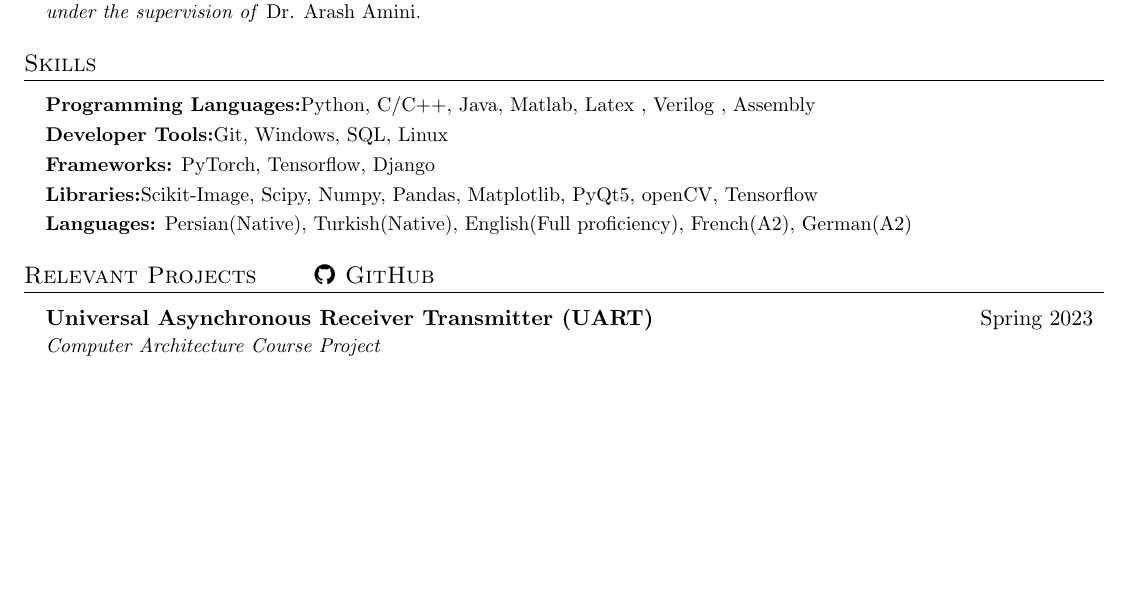
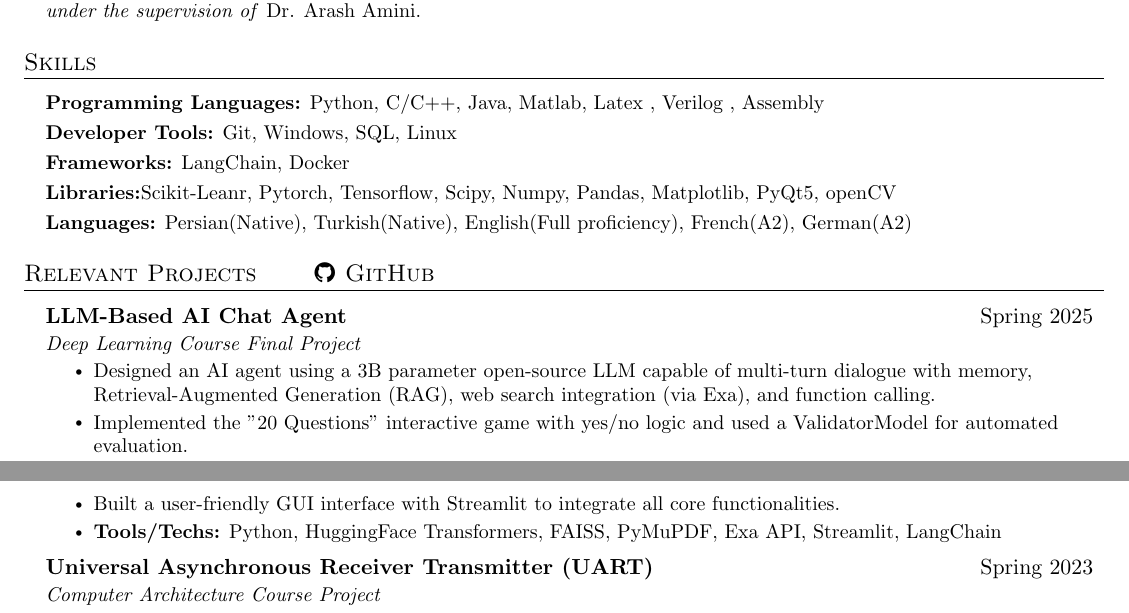
Before and after one commit to MohammadParsaTheFirst/My-HWs, a LaTeX CV (Others/work_cv.tex): part of page 1 of 3 before the commit and two parts of pages 1 and 2 of 3 after it, the two joined at a grey line, cut so that both start at the same text, the shorter picture padded with empty space. Compiled offline with pdfLaTeX.

Commit message:
Update work_cv.tex

```diff
--- a/Others/work_cv.tex
+++ b/Others/work_cv.tex
@@ -235,12 +235,12 @@
 	\vspace{2pt}
 	\resumeSubHeadingListStart
 	\small{\item{
-			\textbf{Programming Languages:}{Python, C/C++, Java, Matlab, Latex , Verilog , Assembly} \\ \vspace{3pt}
-                \textbf{Developer Tools:}{Git, Windows, SQL, Linux}
+			\textbf{Programming Languages:}{ Python, C/C++, Java, Matlab, Latex , Verilog , Assembly} \\ \vspace{3pt}
+                \textbf{Developer Tools:}{ Git, Windows, SQL, Linux}
 		\\ \vspace{3pt}
-			\textbf{Frameworks:}{ PyTorch, Tensorflow, Django}
+			\textbf{Frameworks:}{ LangChain, Docker}
             \\ \vspace{3pt}
-            \textbf{Libraries:}{Scikit-Image, Scipy, Numpy, Pandas, Matplotlib, PyQt5, openCV, Tensorflow}
+            \textbf{Libraries:}{Scikit-Leanr, Pytorch, Tensorflow, Scipy, Numpy, Pandas, Matplotlib, PyQt5, openCV}
             \\ \vspace{3pt}
             \textbf{Languages:}{  Persian(Native), Turkish(Native), English(Full proficiency), French(A2), German(A2)}}}
 	\resumeSubHeadingListEnd
@@ -251,6 +251,17 @@
 \section{Relevant Projects \hspace{20pt} \faGithub \hspace{.5pt} \href{https://github.com/MohammadParsaTheFirst}{GitHub}}
 \vspace{3pt}
 \resumeSubHeadingListStart
+
+\resumeSubheading
+    {LLM-Based AI Chat Agent}{Spring 2025}
+    {Deep Learning Course Final Project}{}
+    \resumeItemListStart
+        \resumeItem{Designed an AI agent using a 3B parameter open-source LLM capable of multi-turn dialogue with memory, Retrieval-Augmented Generation (RAG), web search integration (via Exa), and function calling.}
+        \resumeItem{Implemented the "20 Questions" interactive game with yes/no logic and used a ValidatorModel for automated evaluation.}
+        \resumeItem{Built a user-friendly GUI interface with Streamlit to integrate all core functionalities.}
+        \resumeItem{\textbf{Tools/Techs:} Python, HuggingFace Transformers, FAISS, PyMuPDF, Exa API, Streamlit, LangChain}
+    \resumeItemListEnd
+
 
 \resumeSubheading
     {Universal Asynchronous Receiver Transmitter (UART)}{Spring 2023}
```
